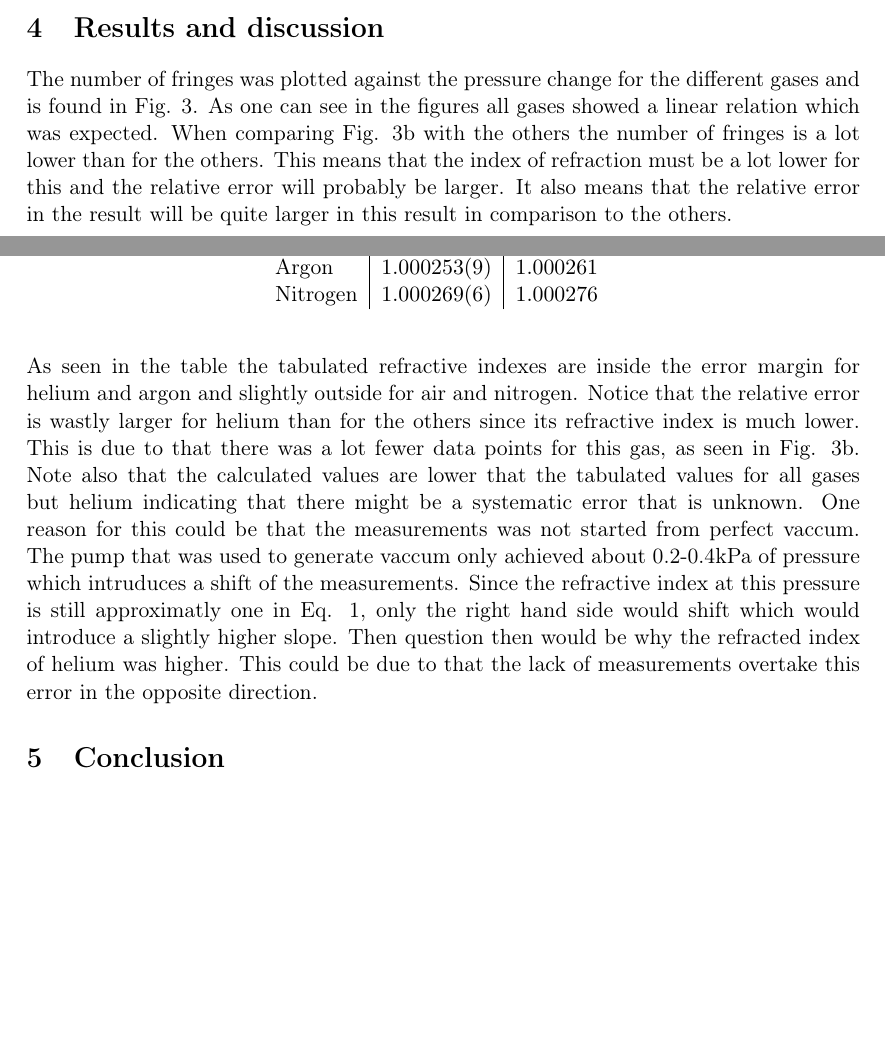
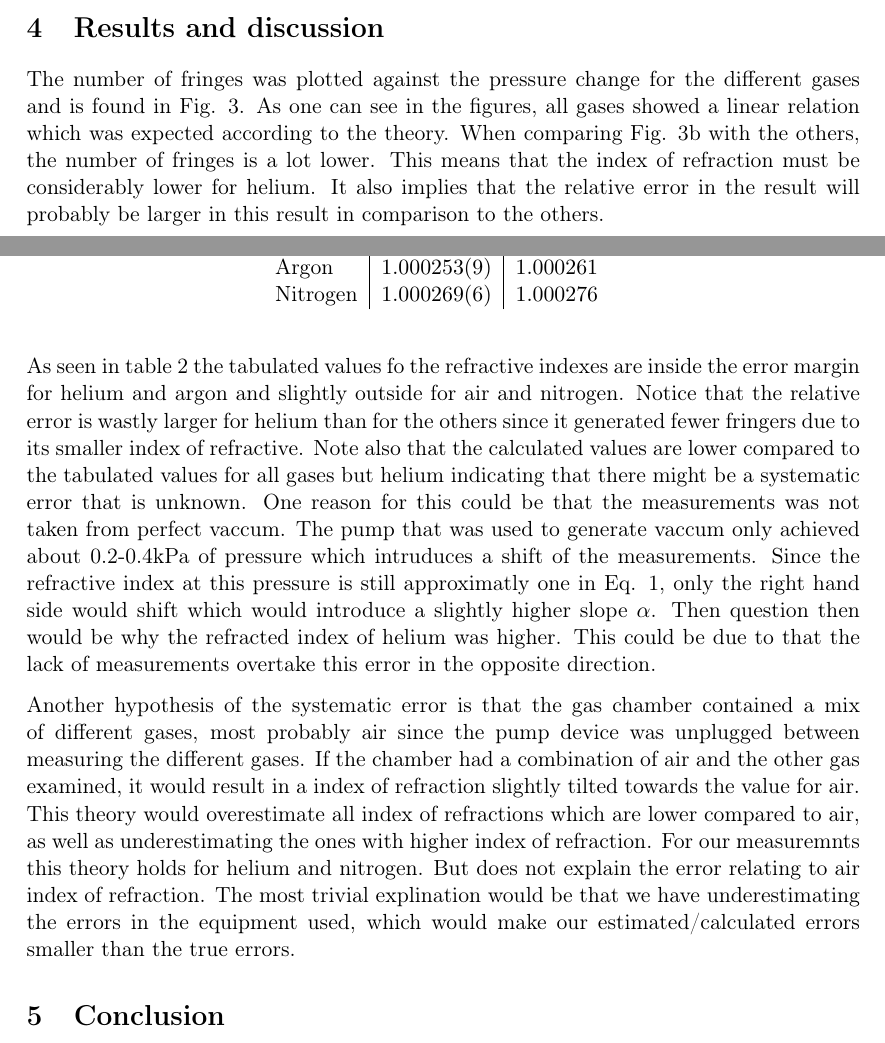
Before and after one commit to JoarSvartholm/refr-interference, a LaTeX paper (main.tex, which reads Results.tex): two parts of pages 5 and 7 of 7 before the commit and two parts of pages 5 and 7 of 8 after it, joined at a grey line, cut so that both start at the same text, the shorter picture padded with empty space. Compiled offline with pdfLaTeX.

Commit message:
added another section to the results/conclusion

```diff
--- a/Results.tex
+++ b/Results.tex
@@ -1,5 +1,5 @@
 \section{Results and discussion}
-The number of fringes was plotted against the pressure change for the different gases and is found in Fig. \ref{fig:measurements}. As one can see in the figures all gases showed a linear relation which was expected. When comparing Fig. \ref{fig:Helium} with the others the number of fringes is a lot lower than for the others. This means that the index of refraction must be a lot lower for this and the relative error will probably be larger. It also means that the relative error in the result will be quite larger in this result in comparison to the others.
+The number of fringes was plotted against the pressure change for the different gases and is found in Fig. \ref{fig:measurements}. As one can see in the figures, all gases showed a linear relation which was expected according to the theory. When comparing Fig. \ref{fig:Helium} with the others, the number of fringes is a lot lower. This means that the index of refraction must be considerably lower for helium. It also implies that the relative error in the result will probably be larger in this result in comparison to the others.
 
 The linear fit parameters are found in Tab. \ref{tab:linearFits}. As expected, the slope $a$ for helium is a lot lower than the other slopes. From these slopes, the refractive indexes was Calculated using Eq. \eqref{eq:slope} and tabulated in Tab. \ref{tab:refrIndex}.
 
@@ -55,6 +55,9 @@ The linear fit parameters are found in Tab. \ref{tab:linearFits}. As expected, t
   \end{tabular}
 \end{table}
 
-As seen in the table the tabulated refractive indexes are inside the error margin for helium and argon and slightly outside for air and nitrogen. Notice that the relative error is wastly larger for helium than for the others since its refractive index is much lower. This is due to that there was a lot fewer data points for this gas, as seen in Fig. \ref{fig:Helium}. Note also that the calculated values are lower that the tabulated values for all gases but helium indicating that there might be a systematic error that is unknown. One reason for this could be that the measurements was not started from perfect vaccum. The pump that was used to generate vaccum only achieved about 0.2-0.4kPa of pressure which intruduces a shift of the measurements. Since the refractive index at this pressure is still approximatly one in Eq. \ref{eq:refrInd}, only the right hand side would shift which would introduce a slightly higher slope. Then question then would be why the refracted index of helium was higher. This could be due to that the lack of measurements overtake this error in the opposite direction.
+As seen in table \ref{tab:refrIndex} the tabulated values fo the refractive indexes are inside the error margin for helium and argon and slightly outside for air and nitrogen. Notice that the relative error is wastly larger for helium than for the others since it generated fewer fringers due to its smaller index of refractive. Note also that the calculated values are lower compared to the tabulated values for all gases but helium indicating that there might be a systematic error that is unknown. One reason for this could be that the measurements was not taken from perfect vaccum. The pump that was used to generate vaccum only achieved about 0.2-0.4kPa of pressure which intruduces a shift of the measurements. Since the refractive index at this pressure is still approximatly one in Eq. \ref{eq:refrInd}, only the right hand side would shift which would introduce a slightly higher slope $\alpha$. Then question then would be why the refracted index of helium was higher. This could be due to that the lack of measurements overtake this error in the opposite direction.
+
+Another hypothesis of the systematic error is that the gas chamber contained a mix of different gases, most probably air since the pump device was unplugged between measuring the different gases. If the chamber had a combination of air and the other gas examined, it would result in a index of refraction slightly tilted towards the value for air. This theory would overestimate all index of refractions which are lower compared to air, as well as underestimating the ones with higher index of refraction. For our measuremnts this theory holds for helium and nitrogen. But does not explain the error relating to air index of refraction. The most trivial explination would be that we have underestimating the errors in the equipment used, which would make our estimated/calculated errors smaller than the true errors.
+
 
 %All the tabulated values for index of refraction is within the calculated ones error of margin, as seen in Tab. \ref{tab:refrIndex}. The major thing to notice from the results is that the error margin for helium is approximatly five times larger than the errors for the other gases. This is expected, since helium generated only $10$ fringes while the other gases generated about $70-80$ fringes (i.e. alot more).
```
